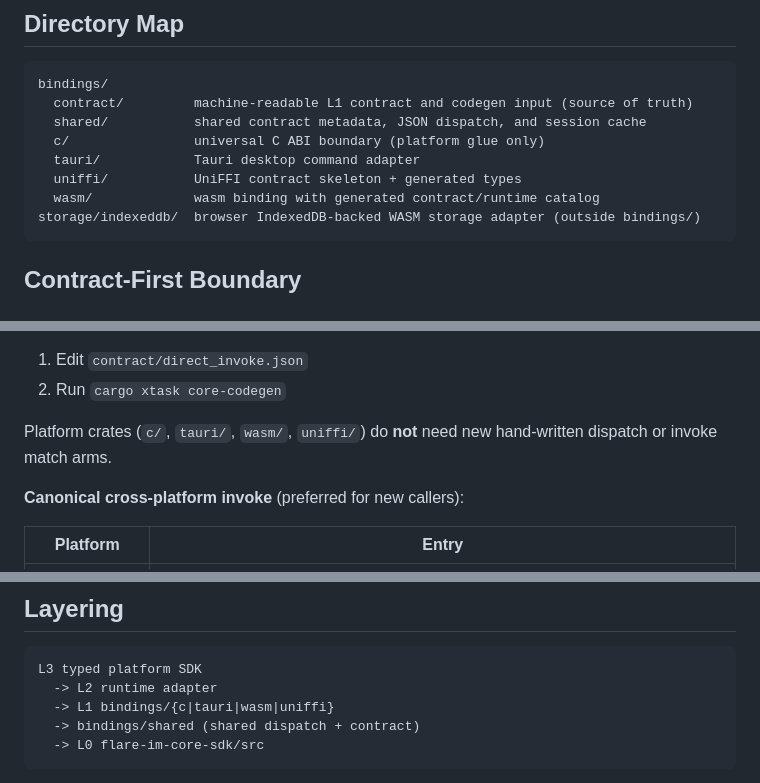
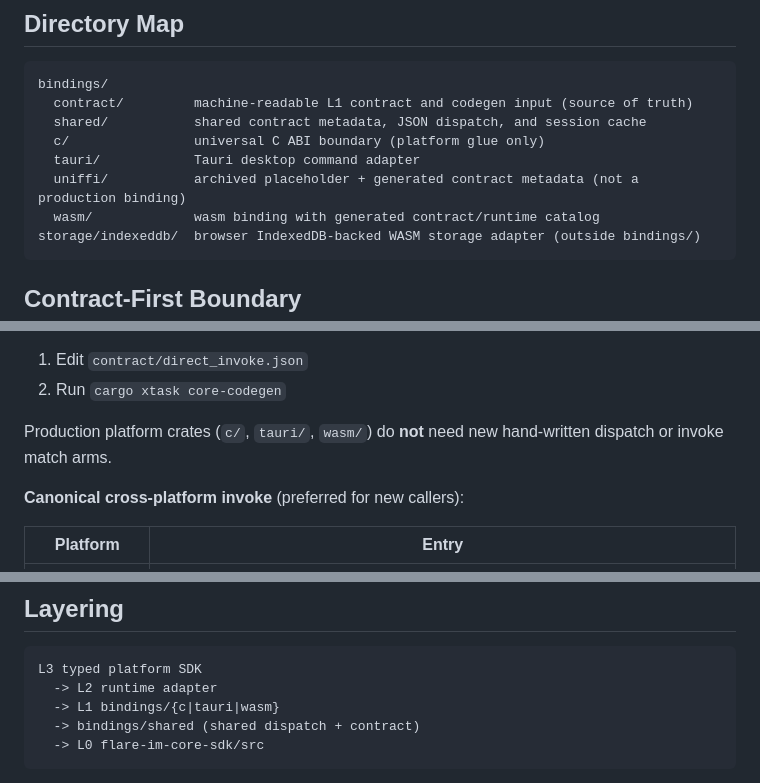
Before and after one commit to flare-im/flare-im-core-sdk, a Markdown page: bindings/README.md, 3 parts joined by grey strips. Drawn GitHub-style.

````diff
--- a/bindings/README.md
+++ b/bindings/README.md
@@ -15,7 +15,7 @@ bindings/
   shared/           shared contract metadata, JSON dispatch, and session cache
   c/                universal C ABI boundary (platform glue only)
   tauri/            Tauri desktop command adapter
-  uniffi/           UniFFI contract skeleton + generated types
+  uniffi/           archived placeholder + generated contract metadata (not a production binding)
   wasm/             wasm binding with generated contract/runtime catalog
 storage/indexeddb/  browser IndexedDB-backed WASM storage adapter (outside bindings/)
 ```
@@ -50,7 +50,7 @@ uniffi/src/generated/{contract.rs,types.rs,invoke.rs}
 1. Edit `contract/direct_invoke.json`
 2. Run `cargo xtask core-codegen`
 
-Platform crates (`c/`, `tauri/`, `wasm/`, `uniffi/`) do **not** need new hand-written dispatch or invoke match arms.
+Production platform crates (`c/`, `tauri/`, `wasm/`) do **not** need new hand-written dispatch or invoke match arms.
 
 **Canonical cross-platform invoke** (preferred for new callers):
 
@@ -84,7 +84,7 @@ Do not edit generated files by hand.
 ```text
 L3 typed platform SDK
   -> L2 runtime adapter
-  -> L1 bindings/{c|tauri|wasm|uniffi}
+  -> L1 bindings/{c|tauri|wasm}
   -> bindings/shared (shared dispatch + contract)
   -> L0 flare-im-core-sdk/src
 ```
````
Also changed, not shown: other parts of bindings/README.md (+1 -1 lines), README.md (+3 -5 lines).
